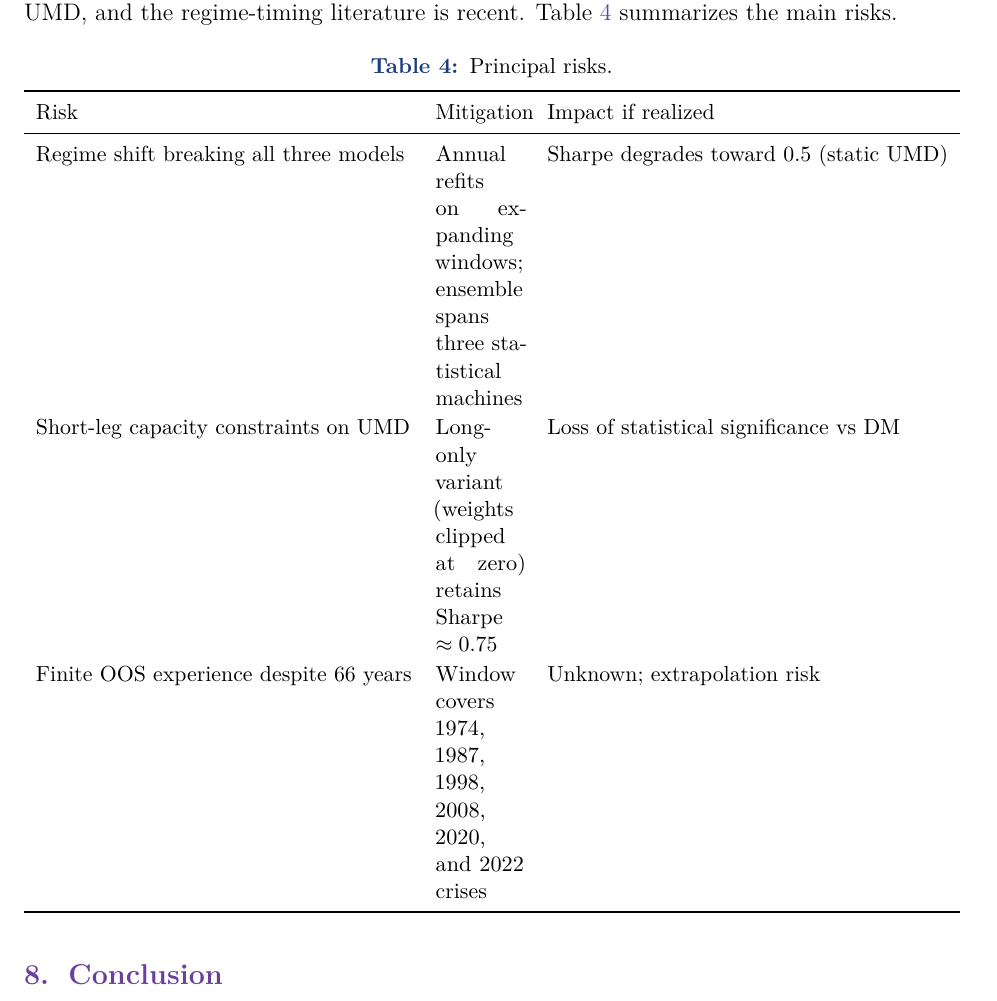
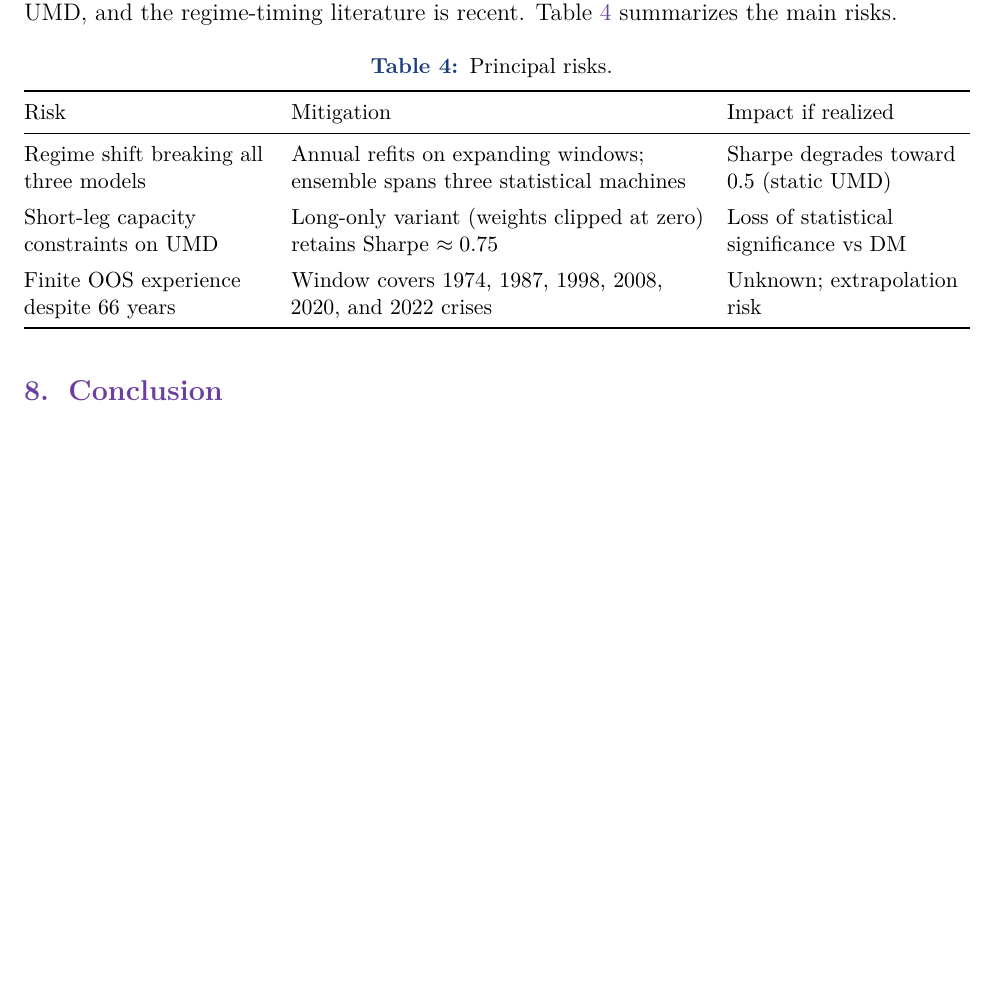
Before and after one commit to wyw2010/inertia-momentum-timing, a LaTeX document (report/main.tex): part of page 8 of 9 before the commit and part of page 8 of 8 after it, cut so that both start at the same text, the shorter picture padded with empty space. Compiled offline with pdfLaTeX.

Commit message:
Widen mitigation column in risks table using explicit p-column widths.

```diff
--- a/report/main.tex
+++ b/report/main.tex
@@ -385,21 +385,25 @@ risks.
 \small
 \caption{Principal risks.}
 \label{tab:risks}
-\begin{tabularx}{\textwidth}{l X l}
+\begin{tabular}{@{}>{\raggedright\arraybackslash}p{0.26\textwidth}
+                  >{\raggedright\arraybackslash}p{0.44\textwidth}
+                  >{\raggedright\arraybackslash}p{0.26\textwidth}@{}}
 \toprule
 Risk & Mitigation & Impact if realized \\
 \midrule
 Regime shift breaking all three models &
 Annual refits on expanding windows; ensemble spans three statistical machines &
 Sharpe degrades toward 0.5 (static UMD) \\
+\addlinespace[3pt]
 Short-leg capacity constraints on UMD &
 Long-only variant (weights clipped at zero) retains Sharpe $\approx 0.75$ &
 Loss of statistical significance vs DM \\
+\addlinespace[3pt]
 Finite OOS experience despite 66 years &
 Window covers 1974, 1987, 1998, 2008, 2020, and 2022 crises &
 Unknown; extrapolation risk \\
 \bottomrule
-\end{tabularx}
+\end{tabular}
 \end{table}
 
 \section{Conclusion}
```
